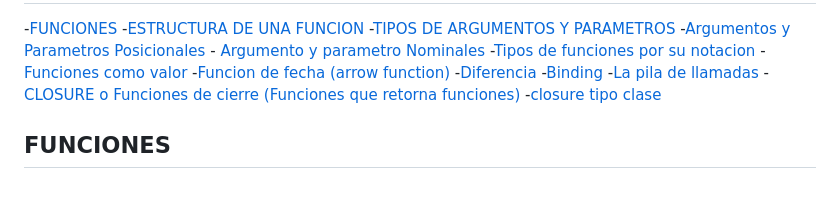
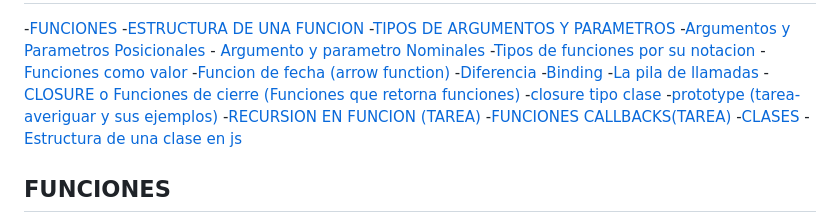
Before and after one commit to ccaccachahuafeli/curso_js, a Markdown page: 4.funciones/README.md, the part around the change. Drawn GitHub-style; blank space fills up the shorter version.

Commit message:
actualizado el indice de la funcion

```diff
--- a/4.funciones/README.md
+++ b/4.funciones/README.md
@@ -12,6 +12,11 @@
 -[La pila de llamadas](#la-pila-de-llamadas)
 -[CLOSURE o Funciones de cierre (Funciones que retorna funciones)](#closure-o-funciones-de-cierre-funciones-que-retorna-funciones)
  -[closure tipo clase](#closure-tipo-clase)
+ -[prototype (tarea-averiguar y sus ejemplos)](#prototype-tarea-averiguar-y-sus-ejemplos)
+ -[RECURSION EN FUNCION (TAREA)](#recursion-en-funcion-tarea)
+ -[FUNCIONES CALLBACKS(TAREA)](#funciones-callbackstarea)
+-[CLASES](#clases)
+ -[Estructura de una clase en js](#estructura-de-una-clase-en-js)
 
 ## FUNCIONES
 Las funcines en javascript son `bloques de codigo ejecutable`, a los que podemos pasar parametros y operar con ellos.
```
